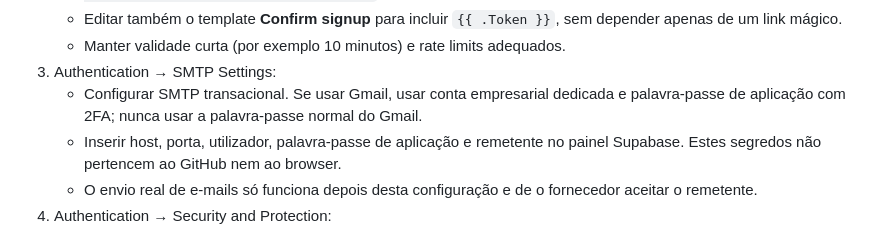
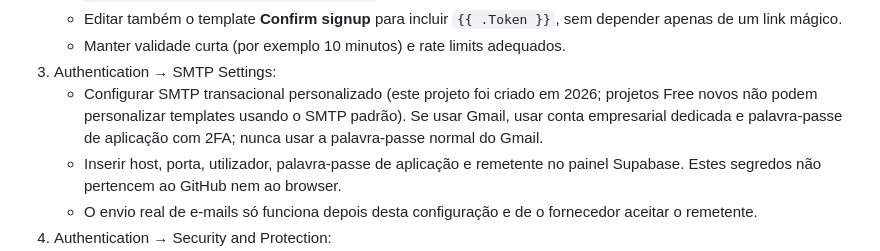
Before and after one commit to dpedroservice-code/dps, a Markdown page: docs/AUTHENTICATION-SETUP.md, the part around the change. GitHub-like rendering.

Commit message:
docs(auth): clarify custom SMTP requirement for OTP templates

```diff
--- a/docs/AUTHENTICATION-SETUP.md
+++ b/docs/AUTHENTICATION-SETUP.md
@@ -25,7 +25,7 @@ Projeto: `APP` (`jiehrswweoyesbabrpjf`).
    - Editar também o template **Confirm signup** para incluir `{{ .Token }}`, sem depender apenas de um link mágico.
    - Manter validade curta (por exemplo 10 minutos) e rate limits adequados.
 3. Authentication → SMTP Settings:
-   - Configurar SMTP transacional. Se usar Gmail, usar conta empresarial dedicada e palavra-passe de aplicação com 2FA; nunca usar a palavra-passe normal do Gmail.
+   - Configurar SMTP transacional personalizado (este projeto foi criado em 2026; projetos Free novos não podem personalizar templates usando o SMTP padrão). Se usar Gmail, usar conta empresarial dedicada e palavra-passe de aplicação com 2FA; nunca usar a palavra-passe normal do Gmail.
    - Inserir host, porta, utilizador, palavra-passe de aplicação e remetente no painel Supabase. Estes segredos não pertencem ao GitHub nem ao browser.
    - O envio real de e-mails só funciona depois desta configuração e de o fornecedor aceitar o remetente.
 4. Authentication → Security and Protection:
```
